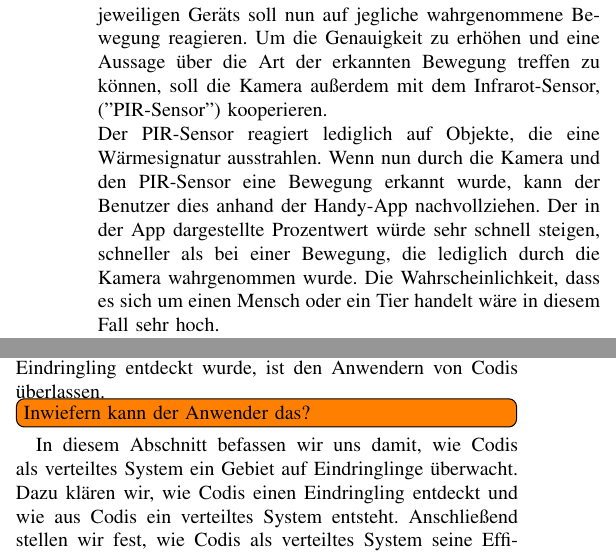
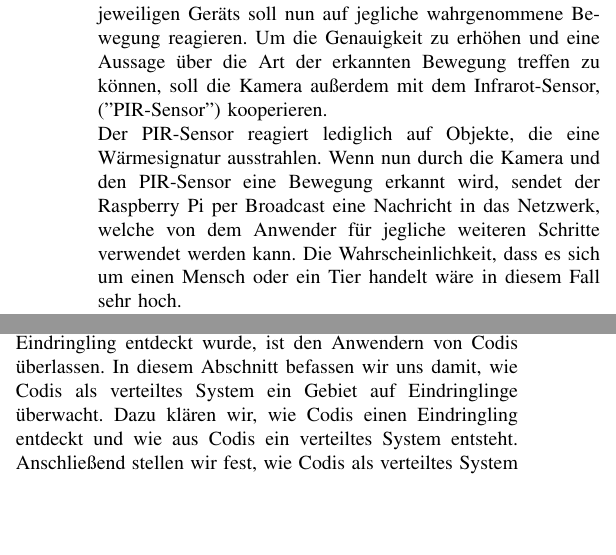
Before and after one commit to Lisiecki/seminar_rbpi, a LaTeX paper (Dokumentation/Verteilte Überwachung.tex): two parts of the columns of pages 1 and 2 of 4, joined at a grey line, cut so that both start at the same text, the shorter picture padded with empty space. Compiled offline with pdfLaTeX.

Commit message:
Jetzt aber wirklich

```diff
--- a/Dokumentation/Verteilte Überwachung.tex
+++ b/Dokumentation/Verteilte Überwachung.tex
@@ -24,7 +24,7 @@
 
 
 \section{Einleitung}
-Eine Überwachungskamera dient im allgemeinem dem Zweck, einen bestimmten Bereich dauerhaft zu überwachen. Das Bild wird kann direkt auf einem Monitor wiedergegeben und parallel aufgezeichnet werden, in Supermärkten erfolgt die Ausstrahlung des Live-Bilds sogar zur Abschreckung oftmals direkt im Verkaufsraum. Zum Schutz vor Vandalismus oder ähnlichem steigt auch im privaten Bereich die Verbreitung von Überwachungskameras. Dabei tendiert der Markt zu immer kleineren Modellen, mit höheren Auflösungen. Geräte solcher Art gibt es bereits zu Genüge, weswegen unser Projekt sich auf einen anderen Ansatz konzentriert.\\ Ziel war es, mithilfe von zwei oder mehr Rasperry Pis, die jeweils mit Kamera und Infrarot-Sensoren bestückt sind, ein Gebiet oder Raum auf unerwünschte Eindringlinge zu überprüfen. Die Geräte sollen dazu an unterschiedlichen Stellen platziert werden, die den zu überwachenden Raum aus unterschiedlichen Blickwinkeln beobachten. Die Kamera des jeweiligen Geräts soll nun auf jegliche wahrgenommene Bewegung reagieren. Um die Genauigkeit zu erhöhen und eine Aussage über die Art der erkannten Bewegung treffen zu können, soll die Kamera außerdem mit dem Infrarot-Sensor, ("PIR-Sensor") kooperieren.\\ Der PIR-Sensor reagiert lediglich auf Objekte, die eine Wärmesignatur ausstrahlen. Wenn nun durch die Kamera und den PIR-Sensor eine Bewegung erkannt wurde, kann der Benutzer dies anhand der Handy-App nachvollziehen. Der in der App dargestellte Prozentwert würde sehr schnell steigen, schneller als bei einer Bewegung, die lediglich durch die Kamera wahrgenommen wurde. Die Wahrscheinlichkeit, dass es sich um einen Mensch oder ein Tier handelt wäre in diesem Fall sehr hoch.\\ So weit unterscheidet sich das System, abgesehen von der App für Mobiltelefone als Informationszentrum, kaum von anderen Lösungen zur Überwachung. Um eine noch höhere Genauigkeit zu erzielen, sollen die Geräte bei unserem Ansatz allerdings zusätzlich noch miteinander kommunizieren:\\ Eine einzelne, lediglich durch die Kamera des Raspberry Pi wahrgenommene Bewegung stellt das geringste Risiko dar. Zwei oder mehr unterschiedliche Raspberry Pis, welche mit Kamera und PIR-Sensor eine Bewegung feststellen, stellen das höchste Risiko dar. Wie das funktioniert und in welcher Art und Weise die Systeme miteinander kommunizieren, wird im Folgendem erklärt.
+Eine Überwachungskamera dient im allgemeinem dem Zweck, einen bestimmten Bereich dauerhaft zu überwachen. Das Bild wird kann direkt auf einem Monitor wiedergegeben und parallel aufgezeichnet werden, in Supermärkten erfolgt die Ausstrahlung des Live-Bilds sogar zur Abschreckung oftmals direkt im Verkaufsraum. Zum Schutz vor Vandalismus oder ähnlichem steigt auch im privaten Bereich die Verbreitung von Überwachungskameras. Dabei tendiert der Markt zu immer kleineren Modellen, mit höheren Auflösungen. Geräte solcher Art gibt es bereits zu Genüge, weswegen unser Projekt sich auf einen anderen Ansatz konzentriert.\\ Ziel war es, mithilfe von zwei oder mehr Rasperry Pis, die jeweils mit Kamera und Infrarot-Sensoren bestückt sind, ein Gebiet oder Raum auf unerwünschte Eindringlinge zu überprüfen. Die Geräte sollen dazu an unterschiedlichen Stellen platziert werden, die den zu überwachenden Raum aus unterschiedlichen Blickwinkeln beobachten. Die Kamera des jeweiligen Geräts soll nun auf jegliche wahrgenommene Bewegung reagieren. Um die Genauigkeit zu erhöhen und eine Aussage über die Art der erkannten Bewegung treffen zu können, soll die Kamera außerdem mit dem Infrarot-Sensor, ("PIR-Sensor") kooperieren.\\ Der PIR-Sensor reagiert lediglich auf Objekte, die eine Wärmesignatur ausstrahlen. Wenn nun durch die Kamera und den PIR-Sensor eine Bewegung erkannt wird, sendet der Raspberry Pi per Broadcast eine Nachricht in das Netzwerk, welche von dem Anwender für jegliche weiteren Schritte verwendet werden kann. Die Wahrscheinlichkeit, dass es sich um einen Mensch oder ein Tier handelt wäre in diesem Fall sehr hoch.\\ So weit unterscheidet sich das System, abgesehen von der App für Mobiltelefone als Informationszentrum, kaum von anderen Lösungen zur Überwachung. Um eine noch höhere Genauigkeit zu erzielen, sollen die Geräte bei unserem Ansatz allerdings zusätzlich noch miteinander kommunizieren:\\ Eine einzelne, lediglich durch die Kamera des Raspberry Pi wahrgenommene Bewegung stellt das geringste Risiko dar. Zwei oder mehr unterschiedliche Raspberry Pis, welche mit Kamera und PIR-Sensor eine Bewegung feststellen, stellen das höchste Risiko dar. Wie das funktioniert und in welcher Art und Weise die Systeme miteinander kommunizieren, wird im Folgendem erklärt.
 
 
 
@@ -43,7 +43,7 @@
 
 \section{Codis: Kooperative, verteilte Überwachung}
 
-Um eine kooperative, verteilte Überwachung zu realisieren, haben wir das Programm Codis entwickelt. Codis steht für cooperative, distributed surveillance\footnote{zu Deutsch: Kooperative, verteilte Überwachung}. Entdeckt Codis einen Eindringling, sendet es eine \MakeUppercase{intruder} Nachricht an alle Geräte im Netzwerk. Wie diese Nachricht verarbeitet wird und welche Maßnahmen eingeleitet werden sollen, wenn ein Eindringling entdeckt wurde, ist den Anwendern von Codis überlassen.\todo[inline]{Inwiefern kann der Anwender das?} In diesem Abschnitt befassen wir uns damit, wie Codis als verteiltes System ein Gebiet auf Eindringlinge überwacht. Dazu klären wir, wie Codis einen Eindringling entdeckt und wie aus Codis ein verteiltes System entsteht. Anschließend stellen wir fest, wie Codis als verteiltes System seine Effizienz verbessert und seine Genauigkeit beim Entdecken von Eindringlingen erhöht.
+Um eine kooperative, verteilte Überwachung zu realisieren, haben wir das Programm Codis entwickelt. Codis steht für cooperative, distributed surveillance\footnote{zu Deutsch: Kooperative, verteilte Überwachung}. Entdeckt Codis einen Eindringling, sendet es eine \MakeUppercase{intruder} Nachricht an alle Geräte im Netzwerk. Wie diese Nachricht verarbeitet wird und welche Maßnahmen eingeleitet werden sollen, wenn ein Eindringling entdeckt wurde, ist den Anwendern von Codis überlassen. In diesem Abschnitt befassen wir uns damit, wie Codis als verteiltes System ein Gebiet auf Eindringlinge überwacht. Dazu klären wir, wie Codis einen Eindringling entdeckt und wie aus Codis ein verteiltes System entsteht. Anschließend stellen wir fest, wie Codis als verteiltes System seine Effizienz verbessert und seine Genauigkeit beim Entdecken von Eindringlingen erhöht.
 
 \subsection{Bewegungserkennung mit der Kamera}
 
```
Also changed, not shown: Dokumentation/Verteilte Überwachung.pdf, Dokumentation/Verteilte Überwachung.tex (2 more changed lines), 3 other files.
